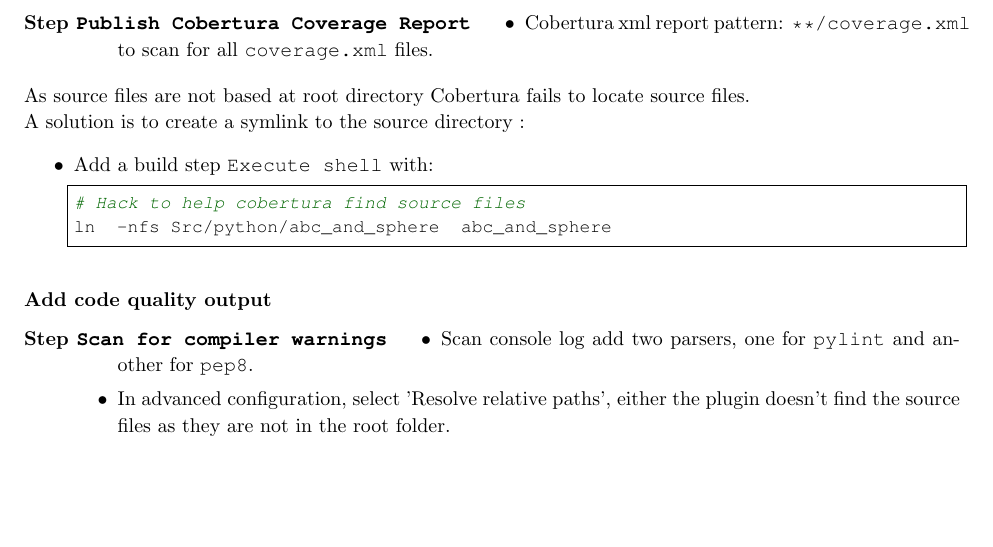
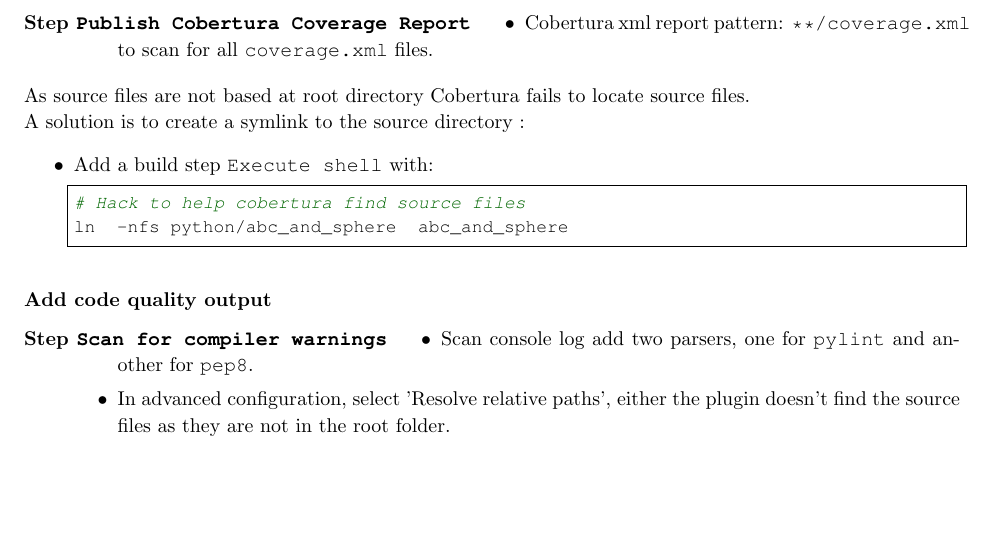
Before and after one commit to cladmi/TPCISedRa, a LaTeX document (Doc/LatexTP/TPCI_SEDRAInria.tex): part of page 8 of 9, cut so that both start at the same text. Compiled offline with pdfLaTeX.

Commit message:
Fix source file path for cobertura symlink

```diff
--- a/Doc/LatexTP/TPCI_SEDRAInria.tex
+++ b/Doc/LatexTP/TPCI_SEDRAInria.tex
@@ -699,7 +699,7 @@ A solution is to create a symlink to the source directory :
   \item Add a build step \texttt{Execute shell} with:
 \begin{lstlisting}
 # Hack to help cobertura find source files
-ln  -nfs Src/python/abc_and_sphere  abc_and_sphere
+ln  -nfs python/abc_and_sphere  abc_and_sphere
 \end{lstlisting}
 \end{itemize}
 
```
